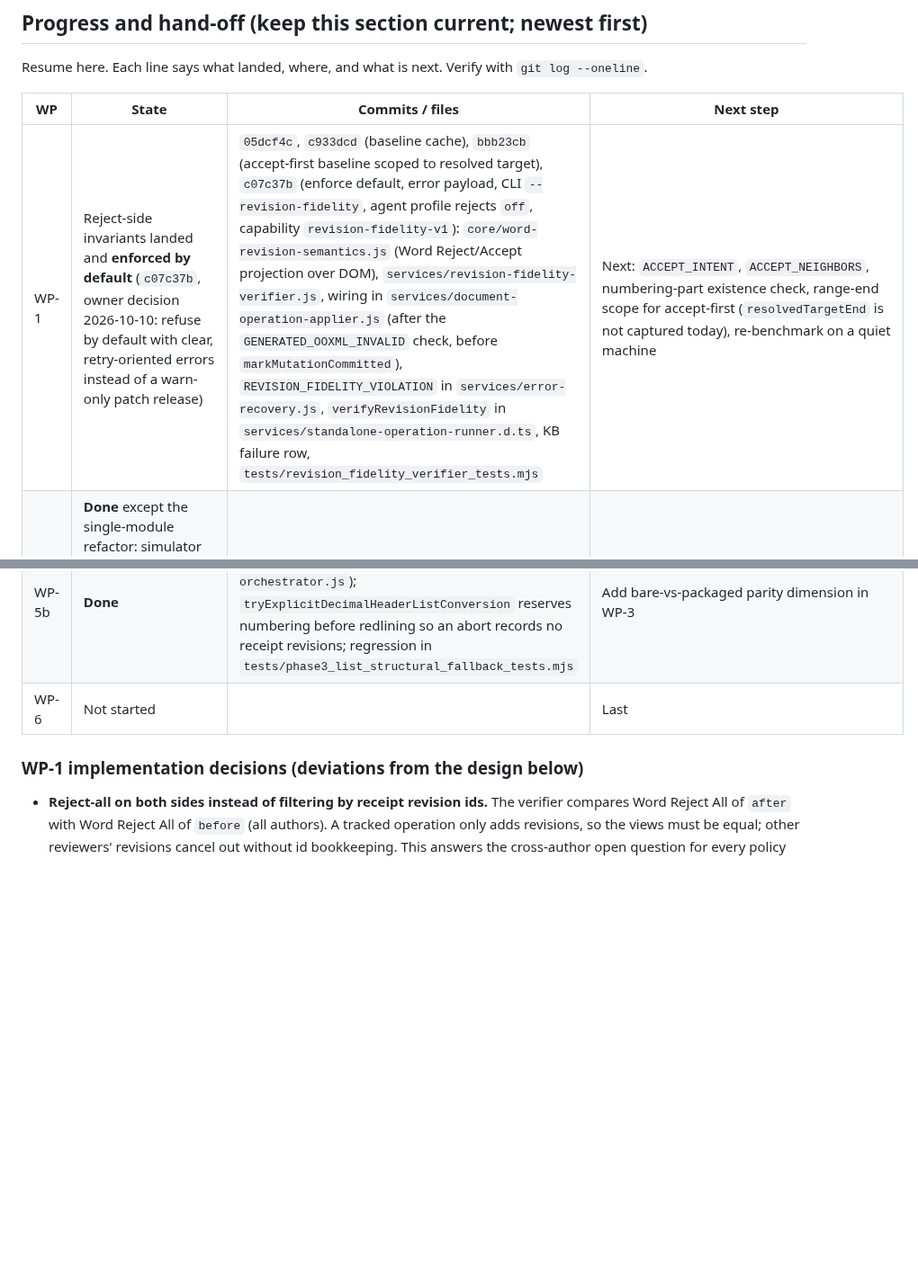
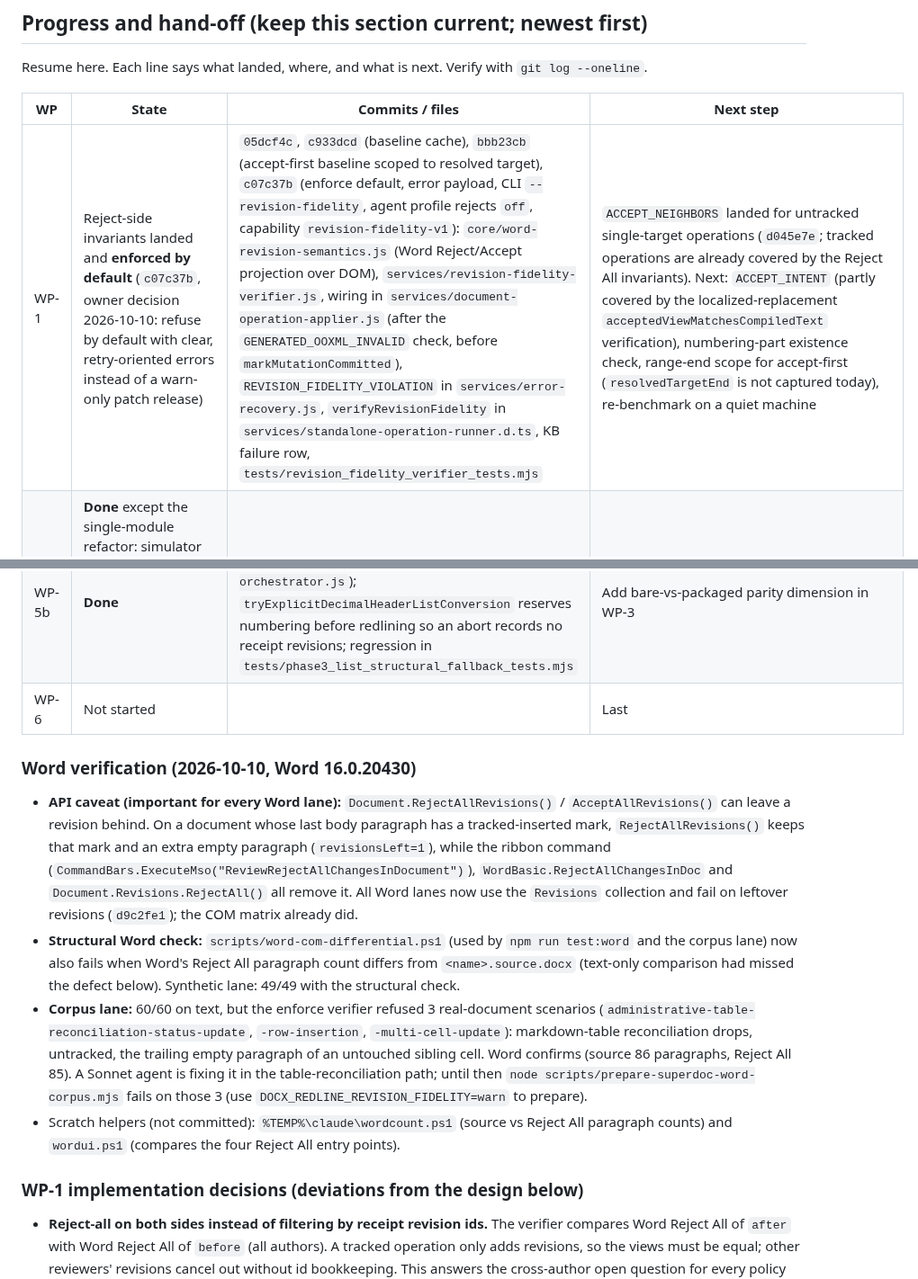
Before and after one commit to AnsonLai/docx-redline-js, a Markdown page: docs/plans/2026-09-30-revision-fidelity-invariants.md, 2 parts joined by grey strips. Shown at 90% size. Rendered like a GitHub page; blank space fills up the shorter version.

Commit message:
docs: revision fidelity plan - Word verification findings and ACCEPT_NEIGHBORS
Co-Authored-By: Claude Opus 5.5 <noreply@anthropic.com>

```diff
--- a/docs/plans/2026-09-30-revision-fidelity-invariants.md
+++ b/docs/plans/2026-09-30-revision-fidelity-invariants.md
@@ -9,13 +9,32 @@ Resume here. Each line says what landed, where, and what is next. Verify with `g
 
 | WP | State | Commits / files | Next step |
 |---|---|---|---|
-| WP-1 | Reject-side invariants landed and **enforced by default** (`c07c37b`, owner decision 2026-10-10: refuse by default with clear, retry-oriented errors instead of a warn-only patch release) | `05dcf4c`, `c933dcd` (baseline cache), `bbb23cb` (accept-first baseline scoped to resolved target), `c07c37b` (enforce default, error payload, CLI `--revision-fidelity`, agent profile rejects `off`, capability `revision-fidelity-v1`): `core/word-revision-semantics.js` (Word Reject/Accept projection over DOM), `services/revision-fidelity-verifier.js`, wiring in `services/document-operation-applier.js` (after the `GENERATED_OOXML_INVALID` check, before `markMutationCommitted`), `REVISION_FIDELITY_VIOLATION` in `services/error-recovery.js`, `verifyRevisionFidelity` in `services/standalone-operation-runner.d.ts`, KB failure row, `tests/revision_fidelity_verifier_tests.mjs` | Next: `ACCEPT_INTENT`, `ACCEPT_NEIGHBORS`, numbering-part existence check, range-end scope for accept-first (`resolvedTargetEnd` is not captured today), re-benchmark on a quiet machine |
+| WP-1 | Reject-side invariants landed and **enforced by default** (`c07c37b`, owner decision 2026-10-10: refuse by default with clear, retry-oriented errors instead of a warn-only patch release) | `05dcf4c`, `c933dcd` (baseline cache), `bbb23cb` (accept-first baseline scoped to resolved target), `c07c37b` (enforce default, error payload, CLI `--revision-fidelity`, agent profile rejects `off`, capability `revision-fidelity-v1`): `core/word-revision-semantics.js` (Word Reject/Accept projection over DOM), `services/revision-fidelity-verifier.js`, wiring in `services/document-operation-applier.js` (after the `GENERATED_OOXML_INVALID` check, before `markMutationCommitted`), `REVISION_FIDELITY_VIOLATION` in `services/error-recovery.js`, `verifyRevisionFidelity` in `services/standalone-operation-runner.d.ts`, KB failure row, `tests/revision_fidelity_verifier_tests.mjs` | `ACCEPT_NEIGHBORS` landed for untracked single-target operations (`d045e7e`; tracked operations are already covered by the Reject All invariants). Next: `ACCEPT_INTENT` (partly covered by the localized-replacement `acceptedViewMatchesCompiledText` verification), numbering-part existence check, range-end scope for accept-first (`resolvedTargetEnd` is not captured today), re-benchmark on a quiet machine |
 | WP-2 | **Done** except the single-module refactor: simulator and library both match Word on all 27 cases (`KNOWN_DIVERGENCES` empty, `cedc68a`: cell last paragraph kept on reject, all-deleted single-cell table removed on accept, `pPrChange` reject keeps mark `rPr`/`sectPr`; regressions verified to fail pre-fix) | `1594add`: `scripts/generate-word-revision-semantics-matrix.mjs` (fixtures) + `scripts/word-revision-semantics-matrix.ps1` (run with `pwsh`, not Windows PowerShell 5.1, which hangs in `SaveAs2`) -> `tests/fixtures/word-revision-semantics/expectations.json` (Word 16.0.20430); `tests/word_revision_semantics_tests.mjs` with a `KNOWN_DIVERGENCES` map that fails when a divergence appears or disappears. `584c83a`: simulator end-of-container rule from COM evidence | Optional follow-ups: make `revision-comment-management.js` a thin author-filtering wrapper over one shared implementation (the plan's "one implementation" goal; the library mutates DOM while the simulator projects, so share the rules, not the code path); extend the matrix (non-empty trailing content with a removed mark, text boxes, footnotes, move revisions) |
 | WP-3 | Not started | | Needs WP-1 settled semantics |
 | WP-4 | **Done** (npm test 137/137, types, isolation green) | `1a3eeb6`, `3405bca`, `ff49729`, `cfc9419`, `1f89ae0`: `core/current-properties.js` (+ `getCurrentNumIdElements`, explicit `getAllReferencedNumIdElements`), migrated readers, `tests/current_properties_tests.mjs`, lint `tests/current_properties_usage_tests.mjs` (allowlist: accessor itself, `standalone-docx-plumbing.js` numbering-usage check) | Optional: converge the ~10 private `directChild` duplicates; plan asked for cases in `tests/document_inspection_edge_tests.mjs` (covered instead by `current_properties_tests.mjs`) |
 | WP-5a | Not started | | Blocked on canonical-list allocator |
 | WP-5b | **Done** | `73c67e8`: bare runner always seeds `numberingIdState` (`services/batch-operation-orchestrator.js`); `tryExplicitDecimalHeaderListConversion` reserves numbering before redlining so an abort records no receipt revisions; regression in `tests/phase3_list_structural_fallback_tests.mjs` | Add bare-vs-packaged parity dimension in WP-3 |
 | WP-6 | Not started | | Last |
+
+### Word verification (2026-10-10, Word 16.0.20430)
+
+- **API caveat (important for every Word lane):** `Document.RejectAllRevisions()` / `AcceptAllRevisions()` can leave a
+  revision behind. On a document whose last body paragraph has a tracked-inserted mark, `RejectAllRevisions()` keeps
+  that mark and an extra empty paragraph (`revisionsLeft=1`), while the ribbon command
+  (`CommandBars.ExecuteMso("ReviewRejectAllChangesInDocument")`), `WordBasic.RejectAllChangesInDoc` and
+  `Document.Revisions.RejectAll()` all remove it. All Word lanes now use the `Revisions` collection and fail on leftover
+  revisions (`d9c2fe1`); the COM matrix already did.
+- **Structural Word check:** `scripts/word-com-differential.ps1` (used by `npm run test:word` and the corpus lane) now
+  also fails when Word's Reject All paragraph count differs from `<name>.source.docx` (text-only comparison had missed
+  the defect below). Synthetic lane: 49/49 with the structural check.
+- **Corpus lane:** 60/60 on text, but the enforce verifier refused 3 real-document scenarios
+  (`administrative-table-reconciliation-status-update`, `-row-insertion`, `-multi-cell-update`): markdown-table
+  reconciliation drops, untracked, the trailing empty paragraph of an untouched sibling cell. Word confirms (source 86
+  paragraphs, Reject All 85). A Sonnet agent is fixing it in the table-reconciliation path; until then
+  `node scripts/prepare-superdoc-word-corpus.mjs` fails on those 3 (use `DOCX_REDLINE_REVISION_FIDELITY=warn` to prepare).
+- Scratch helpers (not committed): `%TEMP%\claude\wordcount.ps1` (source vs Reject All paragraph counts) and
+  `wordui.ps1` (compares the four Reject All entry points).
 
 ### WP-1 implementation decisions (deviations from the design below)
 
```
